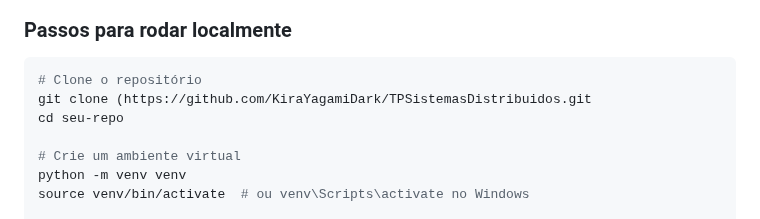
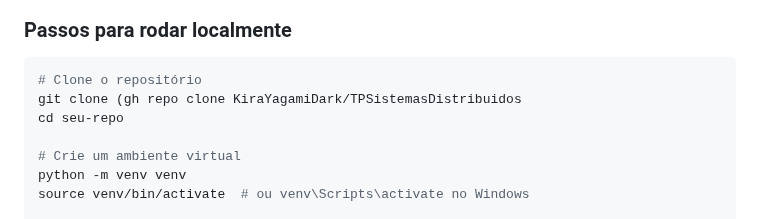
Before and after one commit to KiraYagamiDark/TPSistemasDistribuidos, a Markdown page: README.md, the part around the change. Drawn GitHub-style.

````diff
--- a/README.md
+++ b/README.md
@@ -111,7 +111,7 @@ Este projeto tem como objetivo implementar um sistema completo para gerenciar o
 
 ```bash
 # Clone o repositório
-git clone (https://github.com/KiraYagamiDark/TPSistemasDistribuidos.git
+git clone (gh repo clone KiraYagamiDark/TPSistemasDistribuidos
 cd seu-repo
 
 # Crie um ambiente virtual
````
